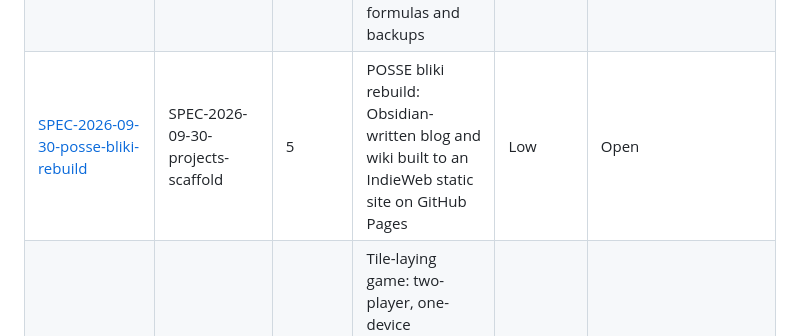
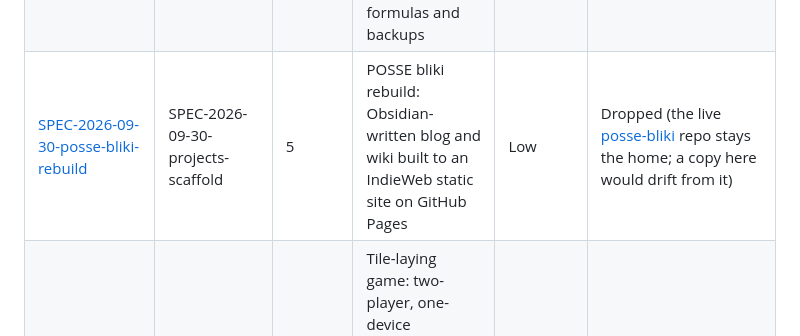
Before and after one commit to dijonkitchen/ageone, a Markdown page: specs/PRIORITIES.md, the part around the change. Rendered like a GitHub page.

Commit message:
docs(specs): drop the POSSE bliki rebuild and keep the live repo (#47)
Claude-Session: https://claude.ai/code/session_01R5wGcxXmeb2TDFopEj7Pec

Co-authored-by: Claude <noreply@anthropic.com>

```diff
--- a/specs/PRIORITIES.md
+++ b/specs/PRIORITIES.md
@@ -27,7 +27,7 @@ Project specs live in `projects/<slug>/specs/` and use the template and per-proj
 | [SPEC-2026-09-30-fread-rebuild](../projects/fread/specs/SPEC-2026-09-30-fread-rebuild.md) | SPEC-2026-09-30-projects-scaffold | 5 | fread rebuild: private client-side RSS and Atom reader PWA with OPML and optional LLM summaries | Low | Open |
 | [SPEC-2026-09-30-fite-rebuild](../projects/fite/specs/SPEC-2026-09-30-fite-rebuild.md) | SPEC-2026-09-30-projects-scaffold | 5 | Fite rebuild: procedural pixel-art tournament fighter with CPU levels and keyboard, touch, and gamepad controls | Low | Open |
 | [SPEC-2026-09-30-simplefit-rebuild](../projects/simplefit/specs/SPEC-2026-09-30-simplefit-rebuild.md) | SPEC-2026-09-30-projects-scaffold | 5 | SimpleFit rebuild: offline-first longevity fitness PWA on GitHub Pages, with tested formulas and backups | Low | Open |
-| [SPEC-2026-09-30-posse-bliki-rebuild](../projects/posse-bliki/specs/SPEC-2026-09-30-posse-bliki-rebuild.md) | SPEC-2026-09-30-projects-scaffold | 5 | POSSE bliki rebuild: Obsidian-written blog and wiki built to an IndieWeb static site on GitHub Pages | Low | Open |
+| [SPEC-2026-09-30-posse-bliki-rebuild](../projects/posse-bliki/specs/SPEC-2026-09-30-posse-bliki-rebuild.md) | SPEC-2026-09-30-projects-scaffold | 5 | POSSE bliki rebuild: Obsidian-written blog and wiki built to an IndieWeb static site on GitHub Pages | Low | Dropped (the live [posse-bliki](https://github.com/dijonkitchen/posse-bliki) repo stays the home; a copy here would drift from it) |
 | [SPEC-2026-09-30-tile-laying-game](../projects/tile-laying-game/specs/SPEC-2026-09-30-tile-laying-game.md) | SPEC-2026-09-26-make-setup | 5 | Tile-laying game: two-player, one-device Carcassonne-style browser game on tournament rules, with a generated tile set each game and a JSON game file that saves and loads any state | Medium | Open |
 | [SPEC-2026-09-30-sonal-rebuild](../projects/sonal/specs/SPEC-2026-09-30-sonal-rebuild.md) | SPEC-2026-09-26-vendor-neutral-ai-harness | 6 | Sonal rebuild: LLM sentiment and themes of a YouTube video's comments, with a cited summary | Low | Open |
 | [SPEC-2026-09-30-roi-rebuild](../projects/roi/specs/SPEC-2026-09-30-roi-rebuild.md) | SPEC-2026-09-30-projects-scaffold | 6 | ROI rebuild: offline stock and options screening and backtesting core, plus a cited LLM research assistant | Medium | Open |
```
